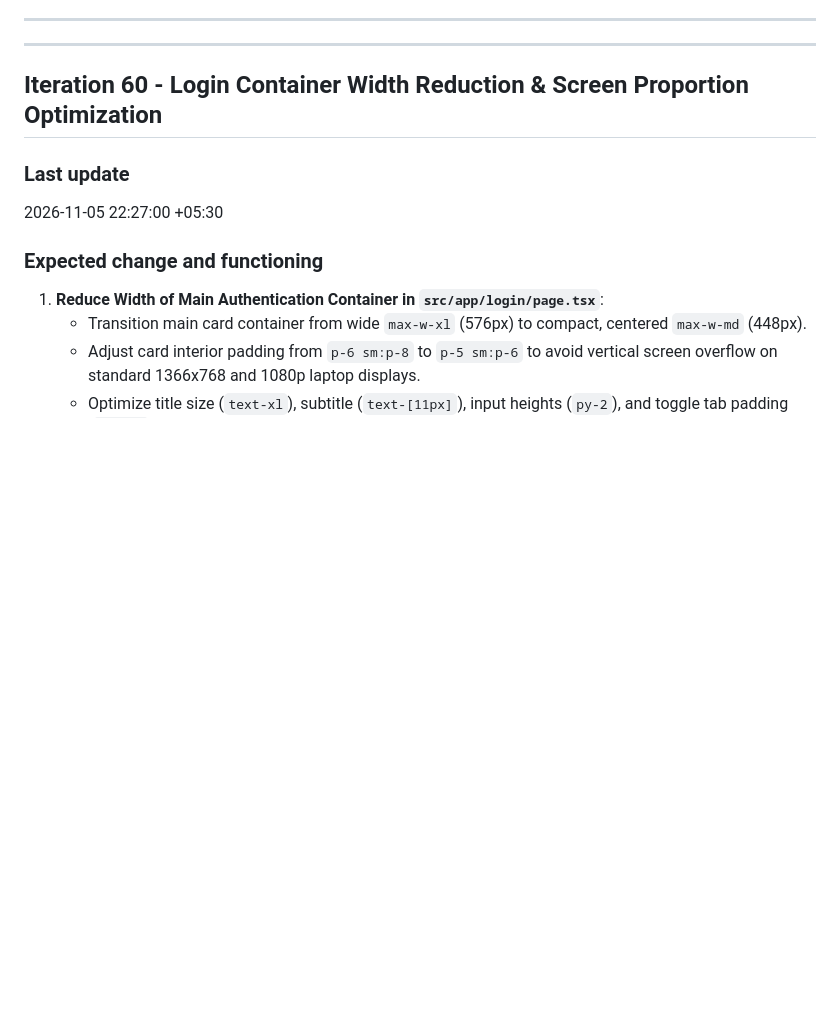
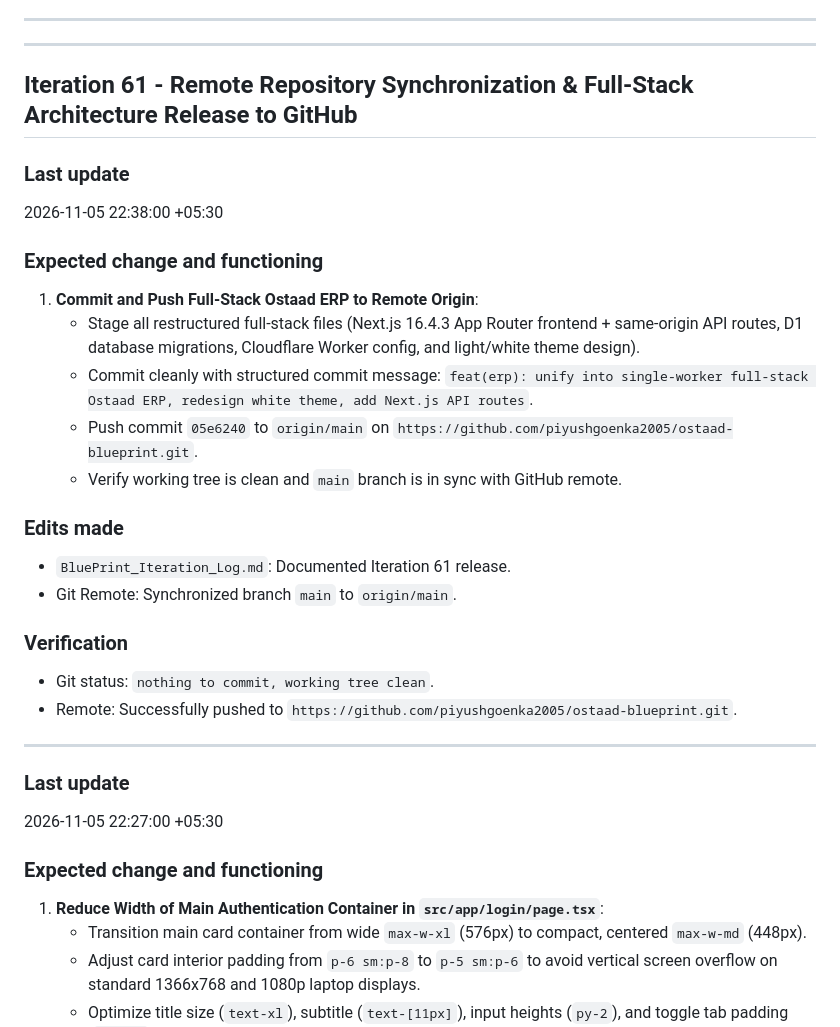
Before and after one commit to piyushgoenka2005/ostaad-blueprint, a Markdown page: BluePrint_Iteration_Log.md, the part around the change. GitHub-like rendering; blank space fills up the shorter version.

Commit message:
docs: update iteration log for Iteration 61 release

```diff
--- a/BluePrint_Iteration_Log.md
+++ b/BluePrint_Iteration_Log.md
@@ -6,7 +6,31 @@ This log records every technical iteration, user prompt request, architectural e
 
 ---
 
-## Iteration 60 - Login Container Width Reduction & Screen Proportion Optimization
+## Iteration 61 - Remote Repository Synchronization & Full-Stack Architecture Release to GitHub
+
+### Last update
+
+2026-11-05 22:38:00 +05:30
+
+### Expected change and functioning
+
+1. **Commit and Push Full-Stack Ostaad ERP to Remote Origin**:
+   - Stage all restructured full-stack files (Next.js 16.4.3 App Router frontend + same-origin API routes, D1 database migrations, Cloudflare Worker config, and light/white theme design).
+   - Commit cleanly with structured commit message: `feat(erp): unify into single-worker full-stack Ostaad ERP, redesign white theme, add Next.js API routes`.
+   - Push commit `05e6240` to `origin/main` on `https://github.com/piyushgoenka2005/ostaad-blueprint.git`.
+   - Verify working tree is clean and `main` branch is in sync with GitHub remote.
+
+### Edits made
+
+- `BluePrint_Iteration_Log.md`: Documented Iteration 61 release.
+- Git Remote: Synchronized branch `main` to `origin/main`.
+
+### Verification
+
+- Git status: `nothing to commit, working tree clean`.
+- Remote: Successfully pushed to `https://github.com/piyushgoenka2005/ostaad-blueprint.git`.
+
+---
 
 ### Last update
 
```
